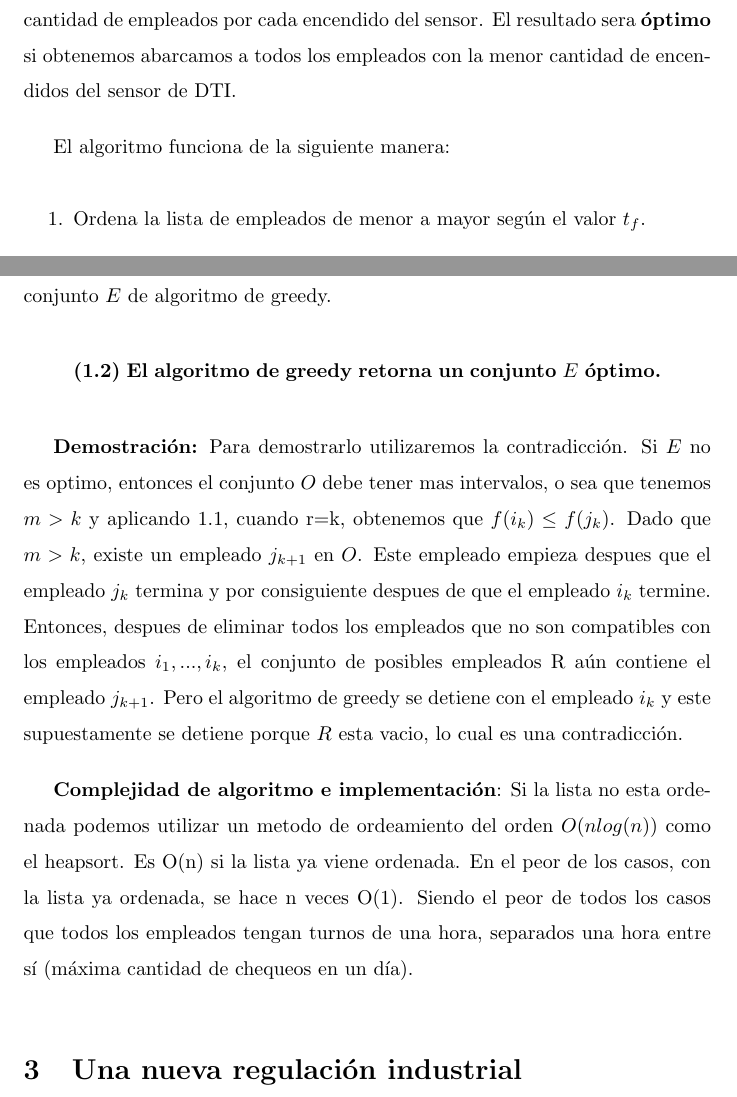
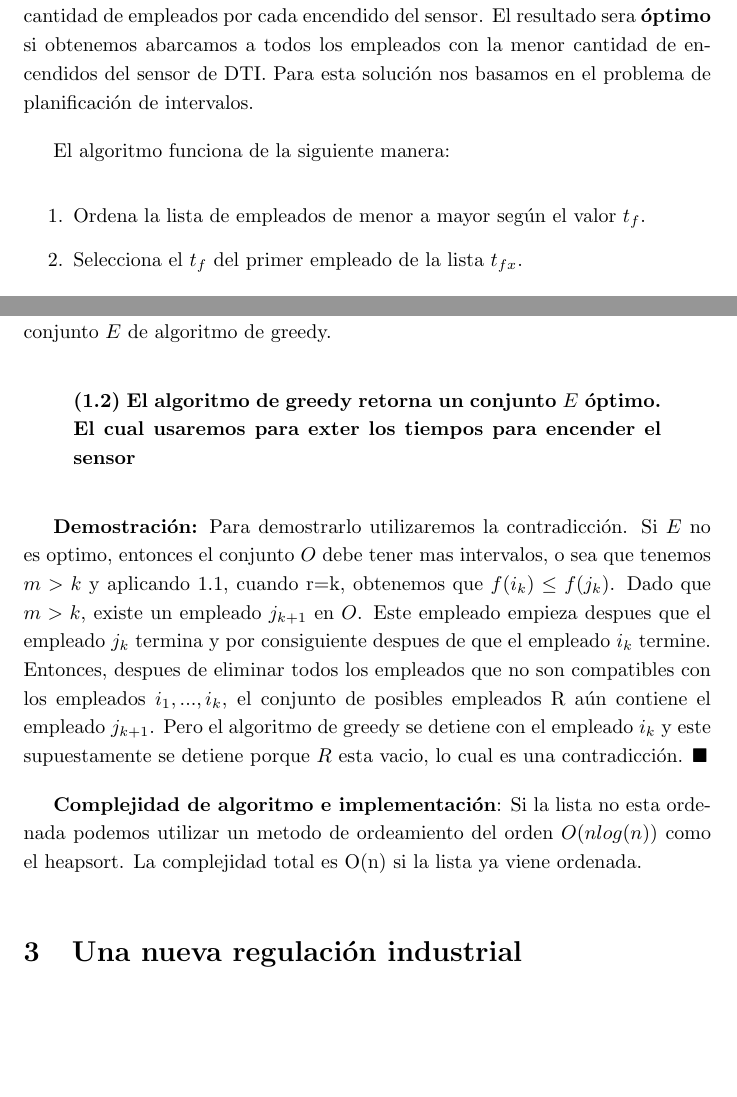
Before and after one commit to nhuallpa/teoria-de-algoritmos, a LaTeX document (tp1/informe.tex): two parts of pages 4 and 9 of 9 before the commit and two parts of pages 4 and 8 of 8 after it, joined at a grey line, cut so that both start at the same text, the shorter picture padded with empty space. Compiled offline with pdfLaTeX.

Commit message:
Modifico informe para aclarar unos puntos

```diff
--- a/tp1/informe.tex
+++ b/tp1/informe.tex
@@ -5,7 +5,7 @@
 \usepackage{graphicx}
 \usepackage{xcolor}
 
-\renewcommand{\baselinestretch}{1.5}
+\renewcommand{\baselinestretch}{1.2}
 
 \setlength{\parskip}{1em}
 \definecolor{codegreen}{rgb}{0,0.6,0}
@@ -97,12 +97,12 @@ La idea basica para el algoritmo greedy es seleccionar el primer empleado \(i_1\
 Luego seleccionamos el empleado \(i_2\) y volvemos a descartar todos los empleados que intesecan con el empleado \(i_2\). Continuamos de esta manera hasta que nos quedamos sin empleados para evaluar.
 
 De esta forma nos iremos quedando con los empleados que terminan primero, o sea el empleado que tenga menor \(f(i)\) para poder tomar el valor del instante \(f(i)\) como el tiempo donde se debe encender el sensor para
-abarcar la mayor cantidad de empleados por cada encendido del sensor. El resultado sera \textbf{óptimo} si obtenemos abarcamos a todos los empleados con la menor cantidad de encendidos del sensor de DTI.
+abarcar la mayor cantidad de empleados por cada encendido del sensor. El resultado sera \textbf{óptimo} si obtenemos abarcamos a todos los empleados con la menor cantidad de encendidos del sensor de DTI. Para esta solución nos basamos en el problema de planificación de intervalos.
 
 El algoritmo funciona de la siguiente manera:
 \begin{enumerate}
     \item Ordena la lista de empleados de menor a mayor según el valor \(t_f\).
-    \item Selecciona el \(t_f\) del primer empleado de la lista \(t_{fx}\)
+    \item Selecciona el \(t_f\) del primer empleado de la lista \(t_{fx}\).
     \item Elimina al empleado seleccionado y todos los demás empleados que cumplan que \(t_i \leq t_{fx} \leq t_f\), lo cual puede simplificarse y pedir que simplemente \(t_i \leq tfx\), puesto que ya se encuentra ordenado por \(t_f\) de forma ascendente.
     \item Repite los pasos 2 y 3 hasta que ya no queden empleados en la lista.
     \item Los \(t_{fx}\) seleccionados, son los tiempos en los cuales se debe realizar la consulta y encender el módulo DTI.
@@ -232,17 +232,16 @@ El algoritmo de greedy selecciona el empleado cuyo intervalo tiene el \textit{ti
 De esta forma demostramos que nuestro algoritmo se mantiene adelante del conjunto optimo \(O\). Ahora veremos porque esto implica optimalidad del conjunto \(E\) de algoritmo de greedy.
 
 \begin{quote}
-    \textbf{(1.2) El algoritmo de greedy retorna un conjunto \(E\) óptimo.}
+    \textbf{(1.2) El algoritmo de greedy retorna un conjunto \(E\) óptimo. El cual usaremos para exter los tiempos para encender el sensor}
 \end{quote}
 
 \textbf{Demostración:} Para demostrarlo utilizaremos la contradicción. Si \(E\) no es optimo, entonces el conjunto \(O\) debe tener mas intervalos, o sea que tenemos \(m>k\) y aplicando 1.1, cuando r=k,
 obtenemos que \(f(i_k) \leq f(j_k)\). Dado que \(m>k\), existe un empleado \(j_{k+1}\) en \(O\). Este empleado empieza despues que el empleado \(j_k\) termina y por consiguiente despues de que el empleado \(i_k\) termine.
 Entonces, despues de eliminar todos los empleados que no son compatibles con los empleados \(i_1,...,i_k\), el conjunto de posibles empleados R aún contiene el empleado \(j_{k+1}\).
-Pero el algoritmo de greedy se detiene con el empleado \(i_k\) y este supuestamente se detiene porque \(R\) esta vacio, lo cual es una contradicción.
+Pero el algoritmo de greedy se detiene con el empleado \(i_k\) y este supuestamente se detiene porque \(R\) esta vacio, lo cual es una contradicción. \(\blacksquare\)
 
 \textbf{Complejidad de algoritmo e implementación}: Si la lista no esta ordenada podemos utilizar un metodo de ordeamiento del orden \(O(n log(n))\) como el heapsort.
-Es O(n) si la lista ya viene ordenada. En el peor de los casos, con la lista ya ordenada, se hace n veces O(1). Siendo el peor de todos los casos que todos los empleados tengan turnos de una hora, separados una hora entre sí (máxima cantidad de chequeos en un día).
-
+La complejidad total es O(n) si la lista ya viene ordenada.
 
 \section{Una nueva regulación industrial}
 
```
Also changed, not shown: tp1/informe.pdf, tp1/informe.tex (2 more changed lines).
